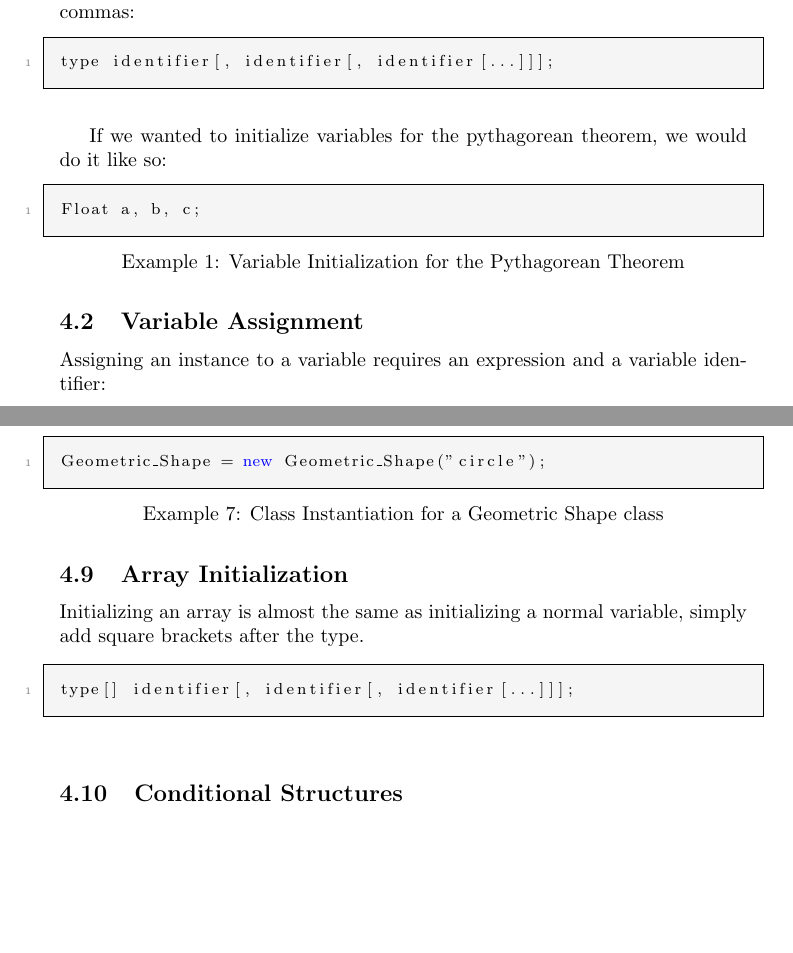
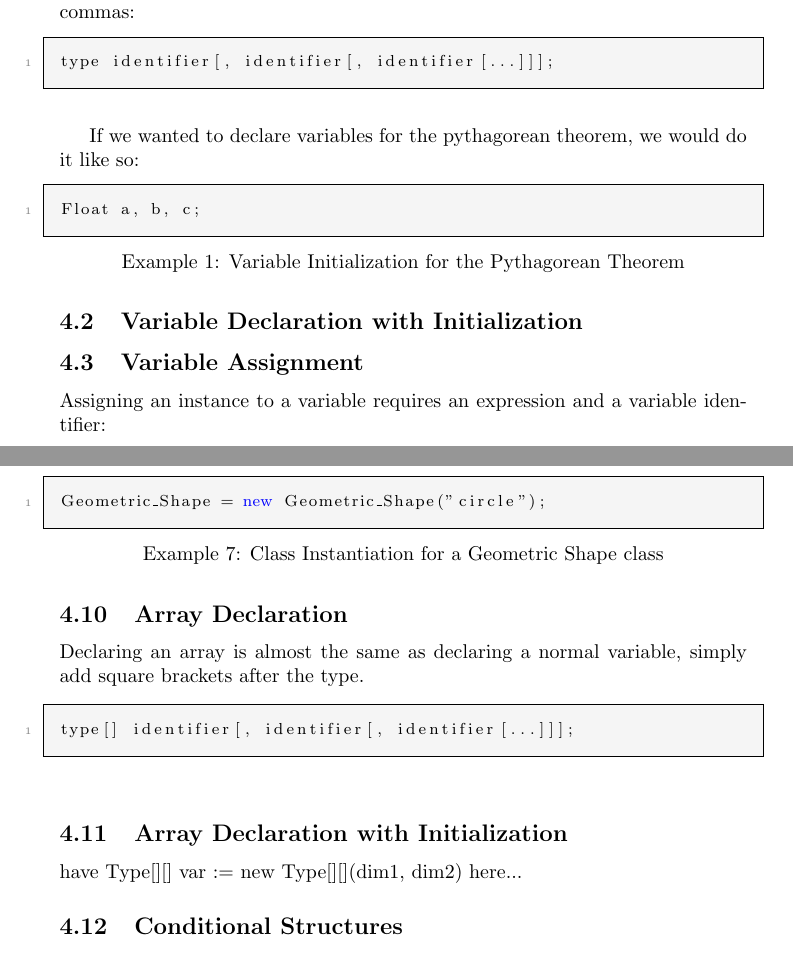
Before and after one commit to areom/Gamma-Ray, a LaTeX document (LRM/Gamma-LRM.tex, which reads LRM/contents/syntax.tex): two parts of pages 12 and 16 of 21, joined at a grey line, cut so that both start at the same text, the shorter picture padded with empty space. Compiled offline with pdfLaTeX.

Commit message:
Fixing things

```diff
--- a/LRM/contents/syntax.tex
+++ b/LRM/contents/syntax.tex
@@ -1,16 +1,18 @@
 \section{Syntax}
-\subsection{Variable Initialization}
-Initializing a variable requires a type and a list of identifiers deliminated by commas:
+\subsection{Variable Declaration}
+Declaring a variable requires a type and a list of identifiers deliminated by commas:
 
 \begin{lstlisting}
 type identifier[, identifier[, identifier[...]]];
 \end{lstlisting}
 
-If we wanted to initialize variables for the pythagorean theorem, we would do it like so:
+If we wanted to declare variables for the pythagorean theorem, we would do it like so:
 
 \begin{lstlisting}[caption=Variable Initialization for the Pythagorean Theorem]
 Float a, b, c;
 \end{lstlisting}
+
+\subsection{Variable Declaration with Initialization}
 
 \subsection{Variable Assignment}
 Assigning an instance to a variable requires an expression and a variable identifier:
@@ -162,13 +164,17 @@ For instance:
 Geometric_Shape = new Geometric_Shape("circle");
 \end{lstlisting}
 
-\subsection{Array Initialization}
-Initializing an array is almost the same as initializing a normal variable, simply add square brackets after the type.
+\subsection{Array Declaration}
+Declaring an array is almost the same as declaring a normal variable, simply add square brackets after the type.
 
 \begin{lstlisting}
 type[] identifier[, identifier[, identifier[...]]];
 \end{lstlisting}
 
+\subsection{Array Declaration with Initialization}
+
+have Type[][] var := new Type[][](dim1, dim2) here...
+
 \subsection{Conditional Structures}
 
 \subsection{Refinements}
```
